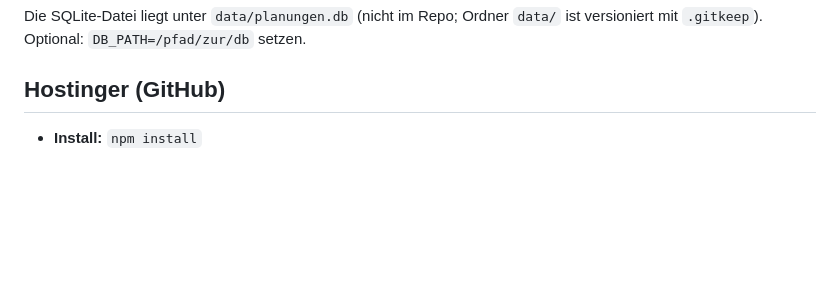
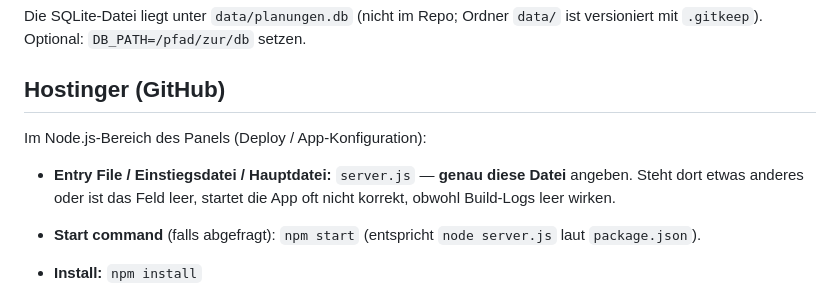
Before and after one commit to leandrolueotlf/klinikwyss, a Markdown page: README.md, the part around the change. GitHub-like rendering; blank space fills up the shorter version.

Commit message:
docs: Hostinger Entry File server.js und Start command
Made-with: Cursor

```diff
--- a/README.md
+++ b/README.md
@@ -30,6 +30,11 @@ npm start
 Die SQLite-Datei liegt unter `data/planungen.db` (nicht im Repo; Ordner `data/` ist versioniert mit `.gitkeep`). Optional: `DB_PATH=/pfad/zur/db` setzen.
 
 ## Hostinger (GitHub)
+
+Im Node.js-Bereich des Panels (Deploy / App-Konfiguration):
+
+- **Entry File / Einstiegsdatei / Hauptdatei:** `server.js` — **genau diese Datei** angeben. Steht dort etwas anderes oder ist das Feld leer, startet die App oft nicht korrekt, obwohl Build-Logs leer wirken.
+- **Start command** (falls abgefragt): `npm start` (entspricht `node server.js` laut `package.json`).
 
 - **Install:** `npm install`
 - **Build:** `npm run build` (legt `data/` an; kein Frontend-Bundle)
```
